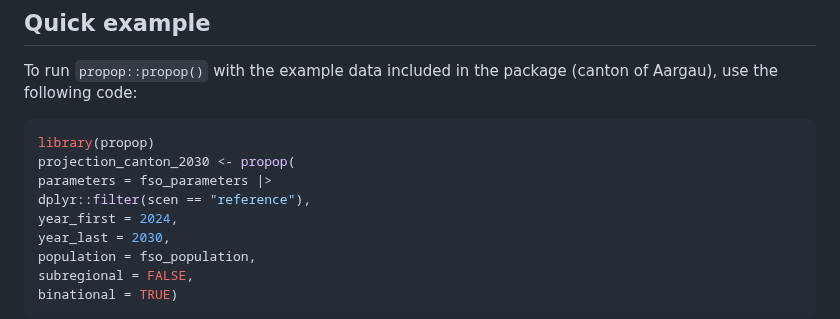
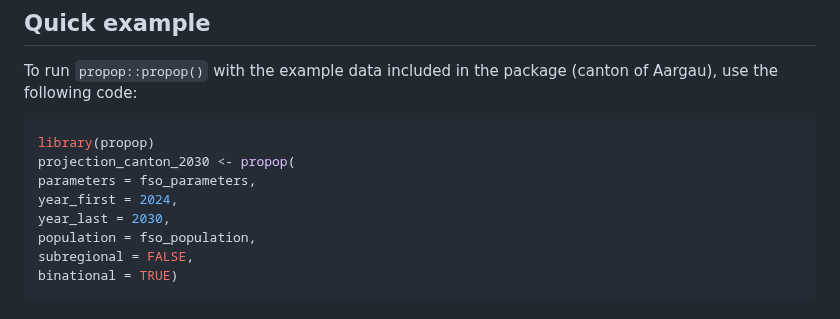
Before and after one commit to statistik-aargau/propop, a Markdown page: README.md, the part around the change. Drawn GitHub-style.

Commit message:
shorten example

````diff
--- a/README.md
+++ b/README.md
@@ -106,8 +106,7 @@ To run `propop::propop()` with the example data included in the package
 ``` r
 library(propop)
 projection_canton_2030 <- propop(
-parameters = fso_parameters |>
-dplyr::filter(scen == "reference"),
+parameters = fso_parameters,
 year_first = 2024,
 year_last = 2030,
 population = fso_population,
````
